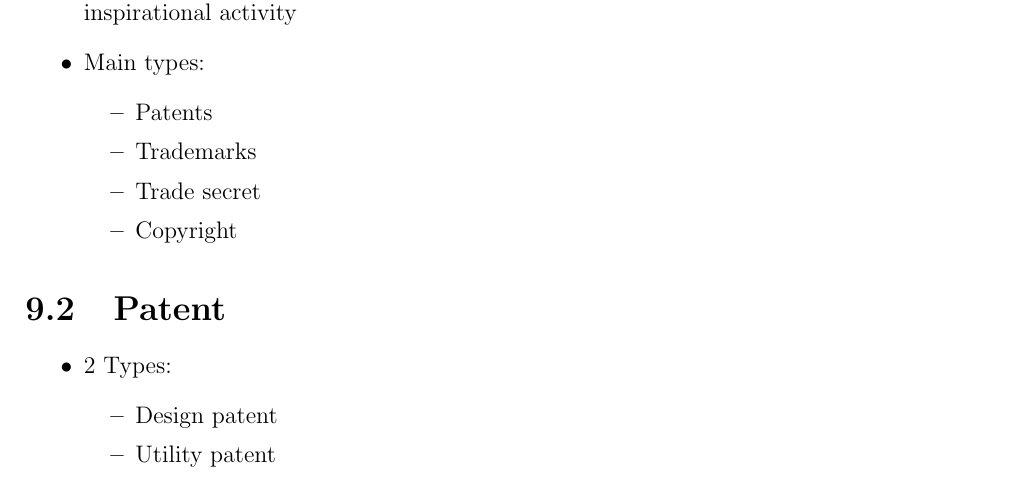
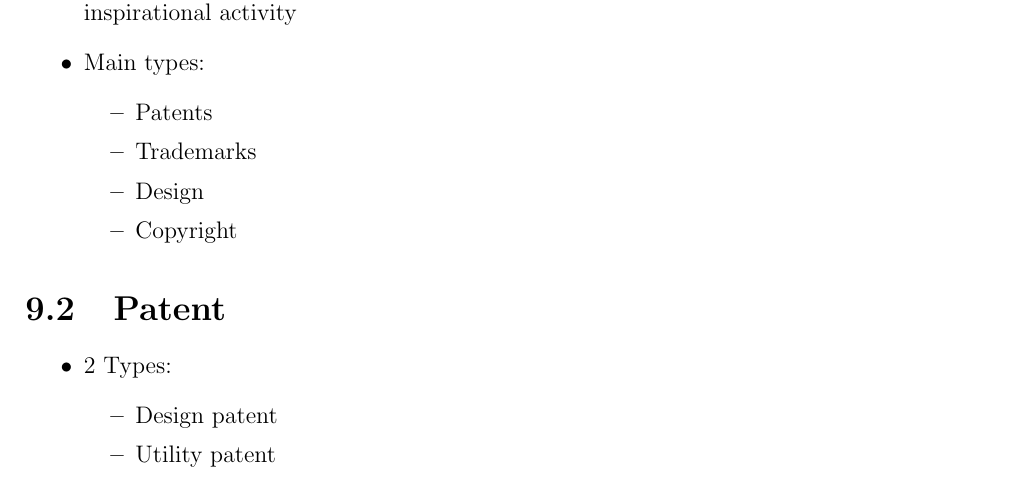
Before and after one commit to CuteCat233/EBU5606-PDM, a LaTeX thesis (Product Development.tex): part of page 23 of 25, cut so that both start at the same text. Compiled offline with pdfLaTeX.

Commit message:
fix bugs

```diff
--- a/Product Development.tex
+++ b/Product Development.tex
@@ -711,7 +711,7 @@
     \begin{itemize}
         \item Patents
         \item Trademarks
-        \item Trade secret
+        \item Design
         \item Copyright
     \end{itemize}
 \end{itemize}
```
Also changed, not shown: Product Development.pdf.
